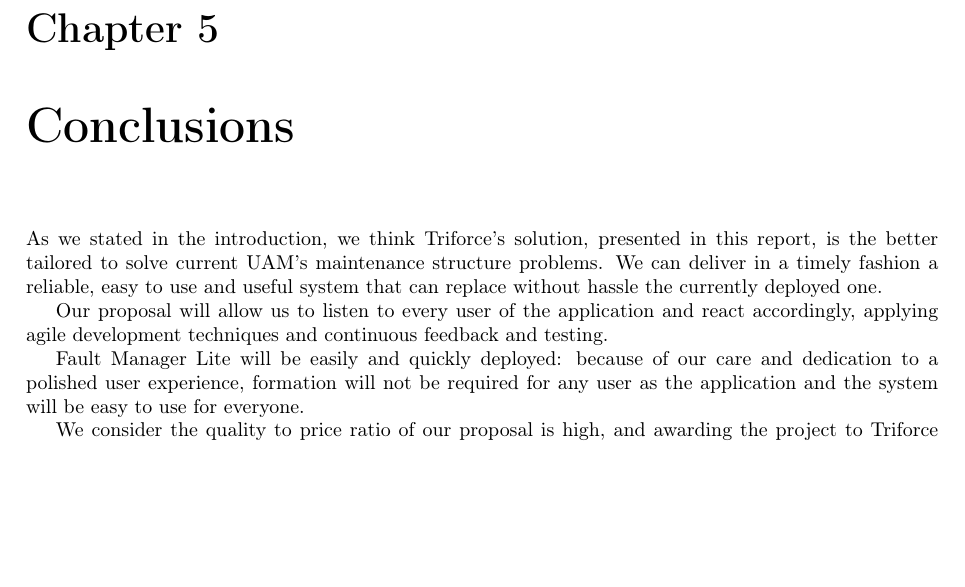
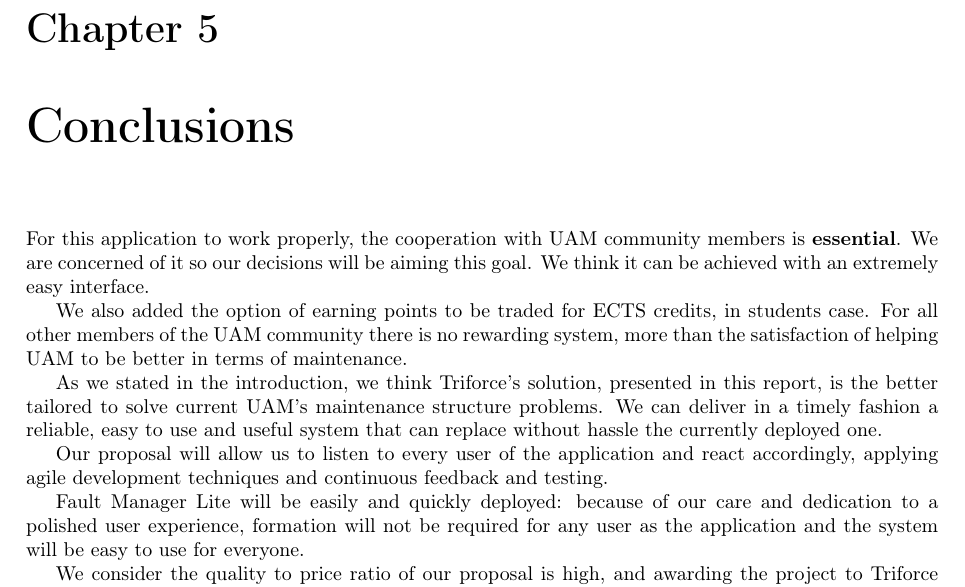
Before and after one commit to sgnip/Practical1, a LaTeX document (Technical Report/Technical_report.tex): part of page 20 of 31, cut so that both start at the same text, the shorter picture padded with empty space. Compiled offline with pdfLaTeX.

Commit message:
Added some conclussions. I hope it won't mess it too much. Just an idea

```diff
--- a/Technical Report/Technical_report.tex
+++ b/Technical Report/Technical_report.tex
@@ -305,6 +305,11 @@
 The screens that are specific to admins are shown in figure \ref{imgUsers}, they're related to the user management subsystem.
 
 \chapter{Conclusions}
+%% I hope it won't create conflicts.
+
+For this application to work properly, the cooperation with UAM community members is \textbf{essential}. We are concerned of it so our decisions will be aiming this goal. We think it can be achieved with an extremely easy interface.
+
+We also added the option of earning points to be traded for ECTS credits, in students case. For all other members of the UAM community there is no rewarding system, more than the satisfaction of helping UAM to be better in terms of maintenance.
 \label{chapConclusions}
 
 As we stated in the introduction, we think Triforce's solution, presented in this report, is the better tailored to solve current UAM's maintenance structure problems. We can deliver in a timely fashion a reliable, easy to use and useful system that can replace without hassle the currently deployed one.
```
Also changed, not shown: Technical Report/Technical_report.tex (1 more changed lines).
